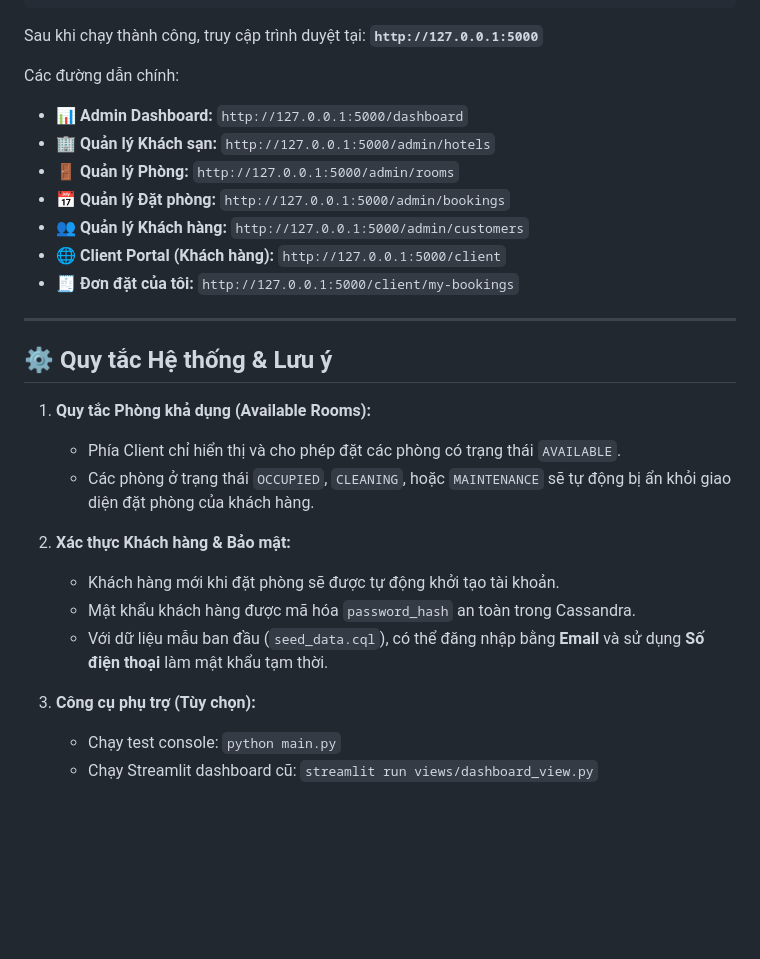
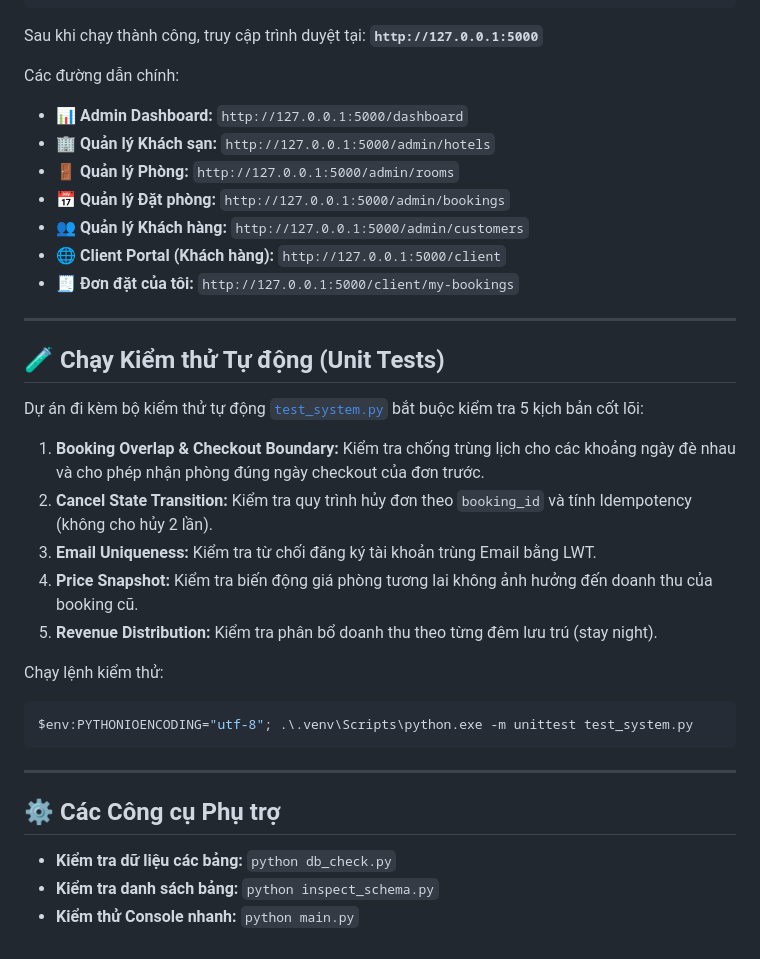
Before and after one commit to lvsag/QuanLyDatPhong-Cassandra, a Markdown page: README.md, the part around one of its changes. Rendered like a GitHub page; blank space fills up the shorter version.

````diff
--- a/README.md
+++ b/README.md
@@ -83,27 +112,34 @@ python app.py
 Sau khi chạy thành công, truy cập trình duyệt tại: **`http://127.0.0.1:5000`**
 
 Các đường dẫn chính:
-- **📊 Admin Dashboard:** `http://127.0.0.1:5000/dashboard`
-- **🏢 Quản lý Khách sạn:** `http://127.0.0.1:5000/admin/hotels`
-- **🚪 Quản lý Phòng:** `http://127.0.0.1:5000/admin/rooms`
-- **📅 Quản lý Đặt phòng:** `http://127.0.0.1:5000/admin/bookings`
-- **👥 Quản lý Khách hàng:** `http://127.0.0.1:5000/admin/customers`
-- **🌐 Client Portal (Khách hàng):** `http://127.0.0.1:5000/client`
-- **🧾 Đơn đặt của tôi:** `http://127.0.0.1:5000/client/my-bookings`
+* **📊 Admin Dashboard:** `http://127.0.0.1:5000/dashboard`
+* **🏢 Quản lý Khách sạn:** `http://127.0.0.1:5000/admin/hotels`
+* **🚪 Quản lý Phòng:** `http://127.0.0.1:5000/admin/rooms`
+* **📅 Quản lý Đặt phòng:** `http://127.0.0.1:5000/admin/bookings`
+* **👥 Quản lý Khách hàng:** `http://127.0.0.1:5000/admin/customers`
+* **🌐 Client Portal (Khách hàng):** `http://127.0.0.1:5000/client`
+* **🧾 Đơn đặt của tôi:** `http://127.0.0.1:5000/client/my-bookings`
 
 ---
 
-## ⚙️ Quy tắc Hệ thống & Lưu ý
+## 🧪 Chạy Kiểm thử Tự động (Unit Tests)
 
-1. **Quy tắc Phòng khả dụng (Available Rooms):**
-   - Phía Client chỉ hiển thị và cho phép đặt các phòng có trạng thái `AVAILABLE`.
-   - Các phòng ở trạng thái `OCCUPIED`, `CLEANING`, hoặc `MAINTENANCE` sẽ tự động bị ẩn khỏi giao diện đặt phòng của khách hàng.
+Dự án đi kèm bộ kiểm thử tự động [`test_system.py`](file:///d:/Cassandra/QuanLyDatPhong/test_system.py) bắt buộc kiểm tra 5 kịch bản cốt lõi:
+1. **Booking Overlap & Checkout Boundary:** Kiểm tra chống trùng lịch cho các khoảng ngày đè nhau và cho phép nhận phòng đúng ngày checkout của đơn trước.
+2. **Cancel State Transition:** Kiểm tra quy trình hủy đơn theo `booking_id` và tính Idempotency (không cho hủy 2 lần).
+3. **Email Uniqueness:** Kiểm tra từ chối đăng ký tài khoản trùng Email bằng LWT.
+4. **Price Snapshot:** Kiểm tra biến động giá phòng tương lai không ảnh hưởng đến doanh thu của booking cũ.
+5. **Revenue Distribution:** Kiểm tra phân bổ doanh thu theo từng đêm lưu trú (stay night).
 
-2. **Xác thực Khách hàng & Bảo mật:**
-   - Khách hàng mới khi đặt phòng sẽ được tự động khởi tạo tài khoản.
-   - Mật khẩu khách hàng được mã hóa `password_hash` an toàn trong Cassandra.
-   - Với dữ liệu mẫu ban đầu (`seed_data.cql`), có thể đăng nhập bằng **Email** và sử dụng **Số điện thoại** làm mật khẩu tạm thời.
+Chạy lệnh kiểm thử:
+```powershell
+$env:PYTHONIOENCODING="utf-8"; .\.venv\Scripts\python.exe -m unittest test_system.py
+```
 
-3. **Công cụ phụ trợ (Tùy chọn):**
-   - Chạy test console: `python main.py`
-   - Chạy Streamlit dashboard cũ: `streamlit run views/dashboard_view.py`
+---
+
+## ⚙️ Các Công cụ Phụ trợ
+
+* **Kiểm tra dữ liệu các bảng:** `python db_check.py`
+* **Kiểm tra danh sách bảng:** `python inspect_schema.py`
+* **Kiểm thử Console nhanh:** `python main.py`
````
Also changed, not shown: other parts of README.md (+61 -32 lines).
